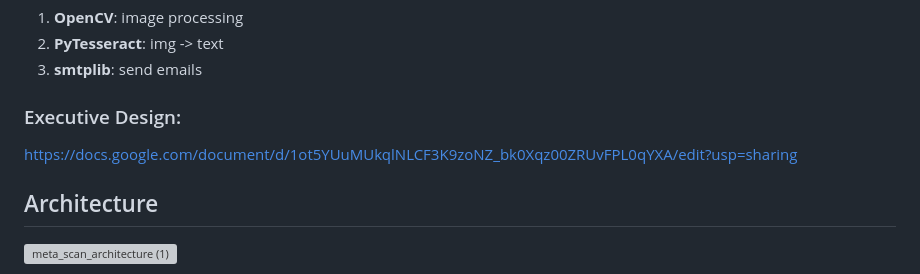
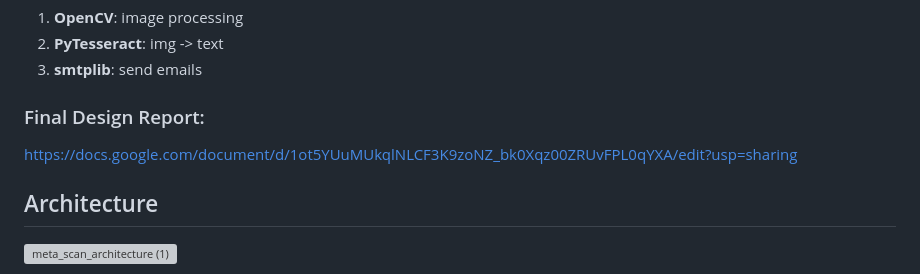
Before and after one commit to CS-179K/Meta-Scan, a Markdown page: README.md, the part around the change. GitHub-like rendering; grey boxes are pictures that could not be loaded.

```diff
--- a/README.md
+++ b/README.md
@@ -90,8 +90,8 @@ python -m pytest
 2. **PyTesseract**: img -> text
 3. **smtplib**: send emails
 
-### Executive Design:
-https://docs.google.com/document/d/1ot5YUuMUkqlNLCF3K9zoNZ_bk0Xqz00ZRUvFPL0qYXA/edit?usp=sharing
+### Final Design Report:
+[https://docs.google.com/document/d/1ot5YUuMUkqlNLCF3K9zoNZ_bk0Xqz00ZRUvFPL0qYXA/edit?usp=sharing](https://docs.google.com/document/d/18dtr7a9fTweZALLGFuHJozUKClPUyk0Ot-HKsm6Hn10/edit?usp=sharing)
 
 ## Architecture
 ![meta_scan_architecture (1)](https://github.com/user-attachments/assets/d7866988-21d9-4245-b81d-4ed26ba01424)
```
